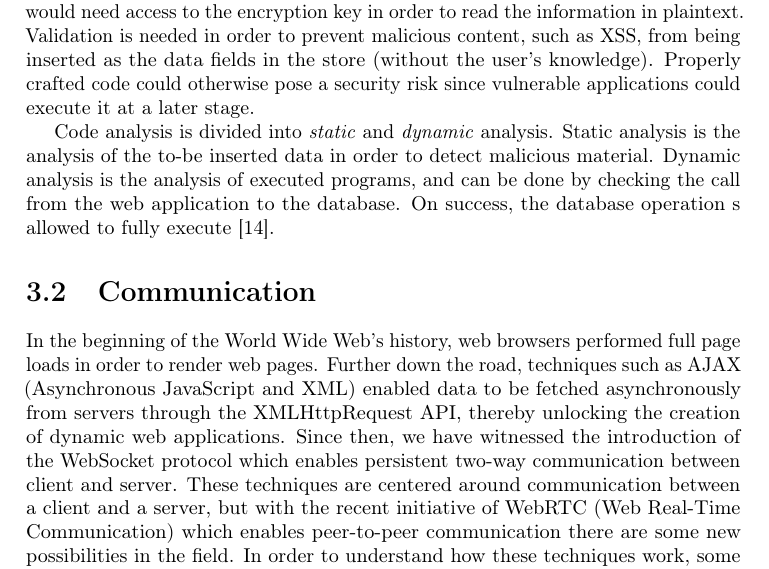
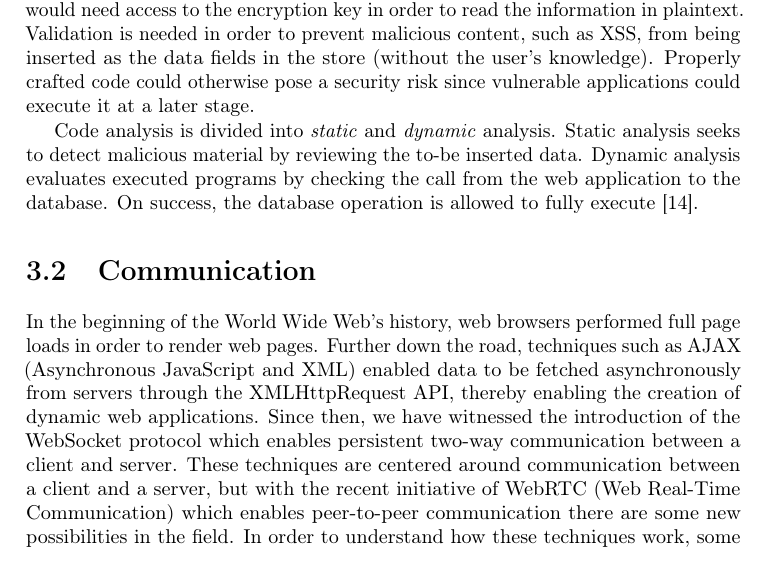
Before and after one commit to rymdjs/report, a LaTeX thesis (Layout.tex, which reads sections/technical_background.tex): part of page 13 of 50, cut so that both start at the same text. Compiled offline with pdfLaTeX.

Commit message:
Grammar changes

```diff
--- a/sections/technical_background.tex
+++ b/sections/technical_background.tex
@@ -209,11 +209,11 @@ Kimak, Ellman and Laing highlight four important aspects of securing a IndexedDB
 
 The database in IndexedDB does not include any kind of bundled encryption or validation, which means that it is the developer's responsibility to sanitize and encrypt sensitive data before insertion into the store. Encryption is vital for the scenario where the contents of the database are compromised, since the attacker would need access to the encryption key in order to read the information in plaintext. Validation is needed in order to prevent malicious content, such as XSS, from being inserted as the data fields in the store (without the user's knowledge). Properly crafted code could otherwise pose a security risk since vulnerable applications could execute it at a later stage.
 
-Code analysis is divided into \emph{static} and \emph{dynamic} analysis. Static analysis is the analysis of the to-be inserted data in order to detect malicious material. Dynamic analysis is the analysis of executed programs, and can be done by checking the call from the web application to the database. On success, the database operation s allowed to fully execute~\cite{IndexedDBSecurity:2012:Online}.
+Code analysis is divided into \emph{static} and \emph{dynamic} analysis. Static analysis seeks to detect malicious material by reviewing the to-be inserted data. Dynamic analysis evaluates executed programs by checking the call from the web application to the database. On success, the database operation is allowed to fully execute~\cite{IndexedDBSecurity:2012:Online}.
 
 \section{Communication}
 \label{sec:communication}
-In the beginning of the World Wide Web's history, web browsers performed full page loads in order to render web pages. Further down the road, techniques such as AJAX (Asynchronous JavaScript and XML) enabled data to be fetched asynchronously from servers through the XMLHttpRequest API, thereby unlocking the creation of dynamic web applications. Since then, we have witnessed the introduction of the WebSocket protocol which enables persistent two-way communication between client and server. These techniques are centered around communication between a client and a server, but with the recent initiative of WebRTC (Web Real-Time Communication) which enables peer-to-peer communication there are some new possibilities in the field. In order to understand how these techniques work, some inherent problems with the infrastructure of the internet will be discussed in the NAT Traversal section.
+In the beginning of the World Wide Web's history, web browsers performed full page loads in order to render web pages. Further down the road, techniques such as AJAX (Asynchronous JavaScript and XML) enabled data to be fetched asynchronously from servers through the XMLHttpRequest API, thereby enabling the creation of dynamic web applications. Since then, we have witnessed the introduction of the WebSocket protocol which enables persistent two-way communication between a client and server. These techniques are centered around communication between a client and a server, but with the recent initiative of WebRTC (Web Real-Time Communication) which enables peer-to-peer communication there are some new possibilities in the field. In order to understand how these techniques work, some inherent problems with the infrastructure of the internet will be discussed in the NAT Traversal section.
 
 \subsection{XMLHttpRequest}
 XMLHttpRequest (XHR) is a browser API which enables data to be fetched asynchronously from servers. This means that a web page can retrieve new updates from the server without a full page reload. The browser is responsible for the construction of HTTP requests according to parameters passed to the API. In the use case where real-time updates from the server are desired, a common technique is to poll the server at regular intervals as the possibilities for streaming are limited. Although the name of the API suggests that data transfers are limited to XML, this is not the case and the name is nothing more than a remnant of the past~\cite{XHR:Online}. Today it is much more common to transport data in the form of JavaScript-serialized objects, also known as \emph{JSON} (JavaScript Object Notation).
```
